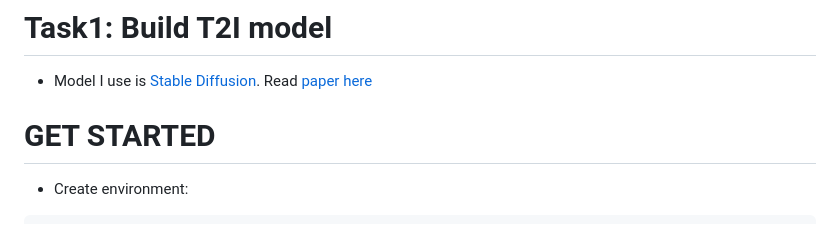
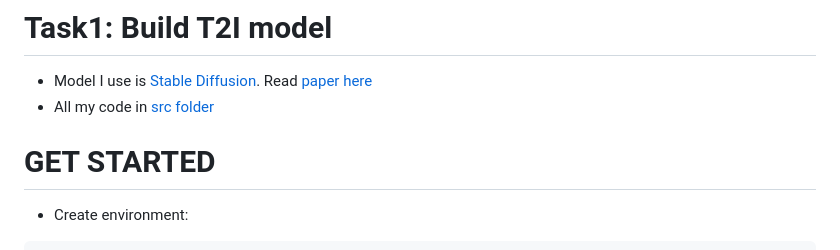
Before and after one commit to hoahoa1808/test-scopic, a Markdown page: task1-doc.md, the part around one of its changes. Rendered like a GitHub page.

````diff
--- a/task1-doc.md
+++ b/task1-doc.md
@@ -1,9 +1,10 @@
 # Task1: Build T2I model
 
 - Model I use is [Stable Diffusion](https://github.com/ShivamShrirao/diffusers). Read [paper here](https://paperswithcode.com/paper/high-resolution-image-synthesis-with-latent)
-
+- All my code in [src folder](./src/readme.md)
 
 # GET STARTED
+
 
 * Create environment:
 ```
````
Also changed, not shown: other parts of task1-doc.md (+3 -0 lines), src/readme.md (added, +9 -0 lines), task2-doc.md (+3 -3 lines), assets/web.png (added), 15 other files.
